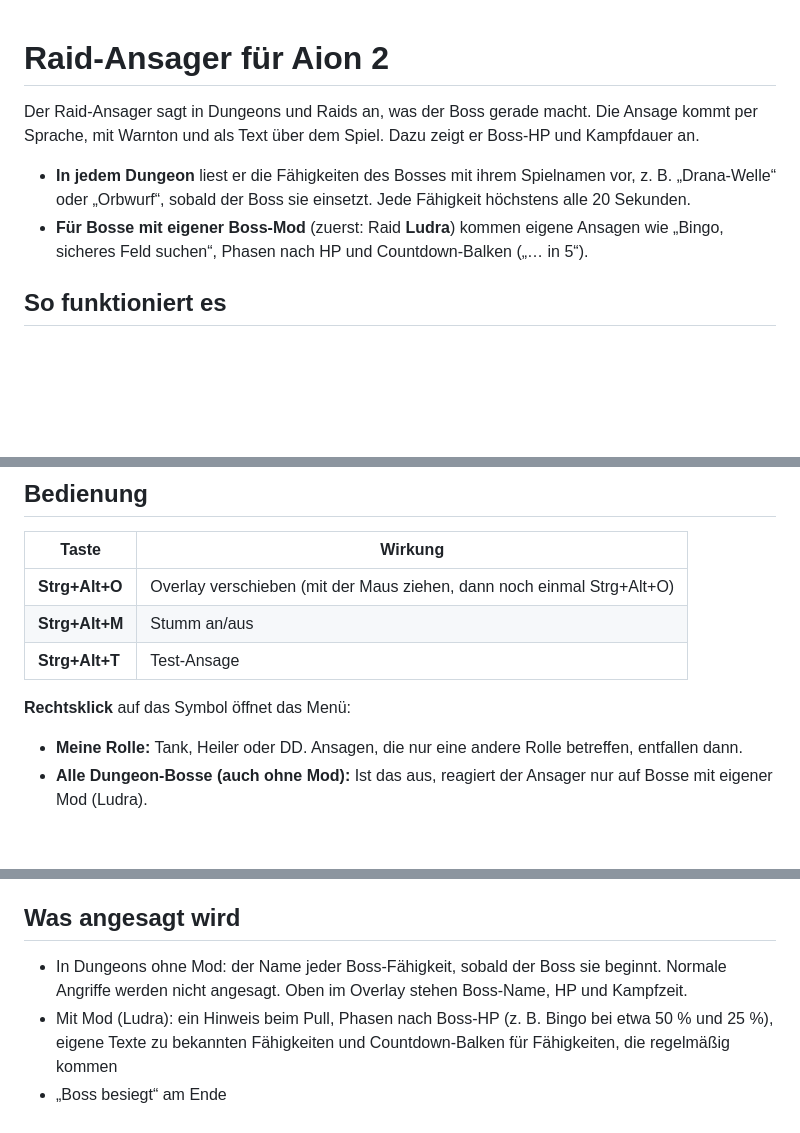
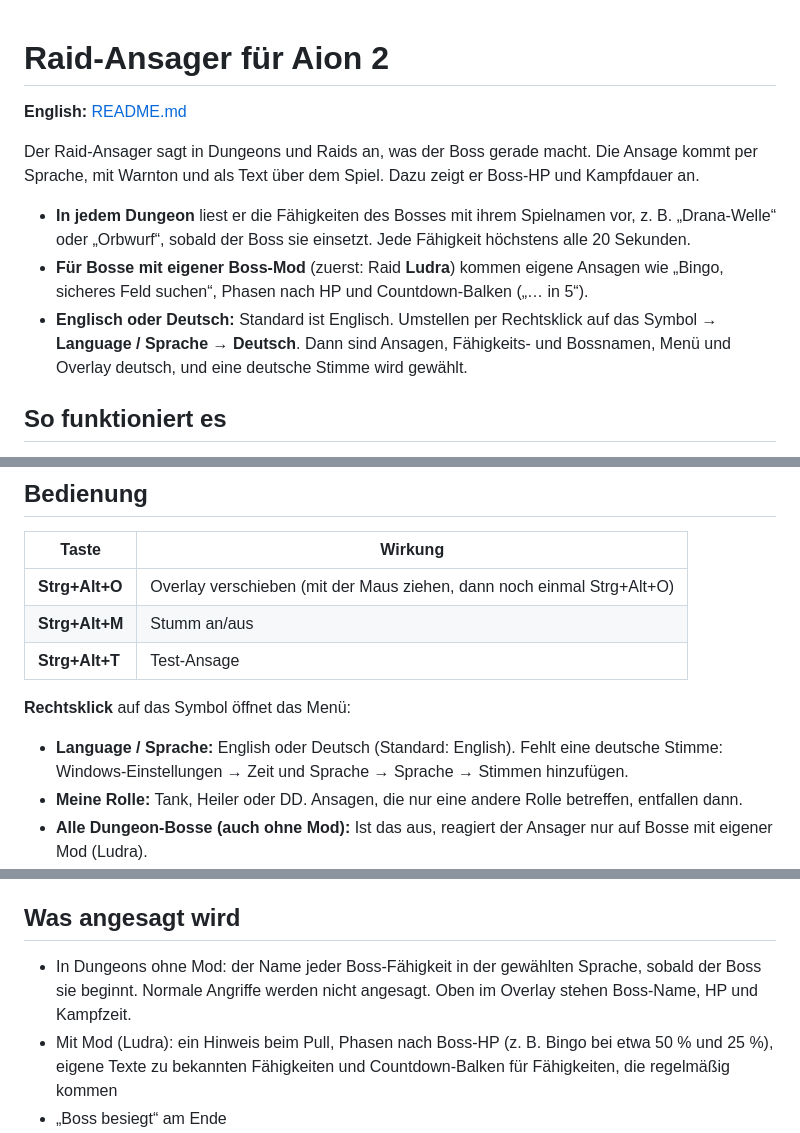
Before and after one commit to dr89mh/aion2-raid-ansager, a Markdown page: LIESMICH.md, 3 parts joined by grey strips. GitHub-like rendering; blank space fills up the shorter version.

```diff
--- a/LIESMICH.md
+++ b/LIESMICH.md
@@ -1,4 +1,6 @@
 # Raid-Ansager für Aion 2
+
+**English:** [README.md](README.md)
 
 Der Raid-Ansager sagt in Dungeons und Raids an, was der Boss gerade macht. Die Ansage kommt per Sprache, mit Warnton
 und als Text über dem Spiel. Dazu zeigt er Boss-HP und Kampfdauer an.
@@ -7,6 +9,9 @@ und als Text über dem Spiel. Dazu zeigt er Boss-HP und Kampfdauer an.
   „Orbwurf“, sobald der Boss sie einsetzt. Jede Fähigkeit höchstens alle 20 Sekunden.
 - **Für Bosse mit eigener Boss-Mod** (zuerst: Raid **Ludra**) kommen eigene Ansagen wie „Bingo, sicheres Feld
   suchen“, Phasen nach HP und Countdown-Balken („… in 5“).
+- **Englisch oder Deutsch:** Standard ist Englisch. Umstellen per Rechtsklick auf das Symbol → **Language / Sprache →
+  Deutsch**. Dann sind Ansagen, Fähigkeits- und Bossnamen, Menü und Overlay deutsch, und eine deutsche Stimme wird
+  gewählt.
 
 ## So funktioniert es
 
@@ -41,6 +46,8 @@ Sprachansagen funktionieren trotzdem.
 
 **Rechtsklick** auf das Symbol öffnet das Menü:
 
+- **Language / Sprache:** English oder Deutsch (Standard: English). Fehlt eine deutsche Stimme: Windows-Einstellungen →
+  Zeit und Sprache → Sprache → Stimmen hinzufügen.
 - **Meine Rolle:** Tank, Heiler oder DD. Ansagen, die nur eine andere Rolle betreffen, entfallen dann.
 - **Alle Dungeon-Bosse (auch ohne Mod):** Ist das aus, reagiert der Ansager nur auf Bosse mit eigener Mod (Ludra).
 - **Unbekannte Boss-Fähigkeiten vorlesen:** Liest Fähigkeiten, für die es noch keine eigene Ansage gibt, mit ihrem
@@ -53,7 +60,7 @@ Sprachansagen funktionieren trotzdem.
 
 ## Was angesagt wird
 
-- In Dungeons ohne Mod: der Name jeder Boss-Fähigkeit, sobald der Boss sie beginnt. Normale Angriffe werden nicht
+- In Dungeons ohne Mod: der Name jeder Boss-Fähigkeit in der gewählten Sprache, sobald der Boss sie beginnt. Normale Angriffe werden nicht
   angesagt. Oben im Overlay stehen Boss-Name, HP und Kampfzeit.
 - Mit Mod (Ludra): ein Hinweis beim Pull, Phasen nach Boss-HP (z. B. Bingo bei etwa 50 % und 25 %), eigene Texte zu
   bekannten Fähigkeiten und Countdown-Balken für Fähigkeiten, die regelmäßig kommen
```
Also changed, not shown: MODS.md (+5 -0 lines), README.md (+63 -44 lines), docs/overlay.png, 15 other files.
